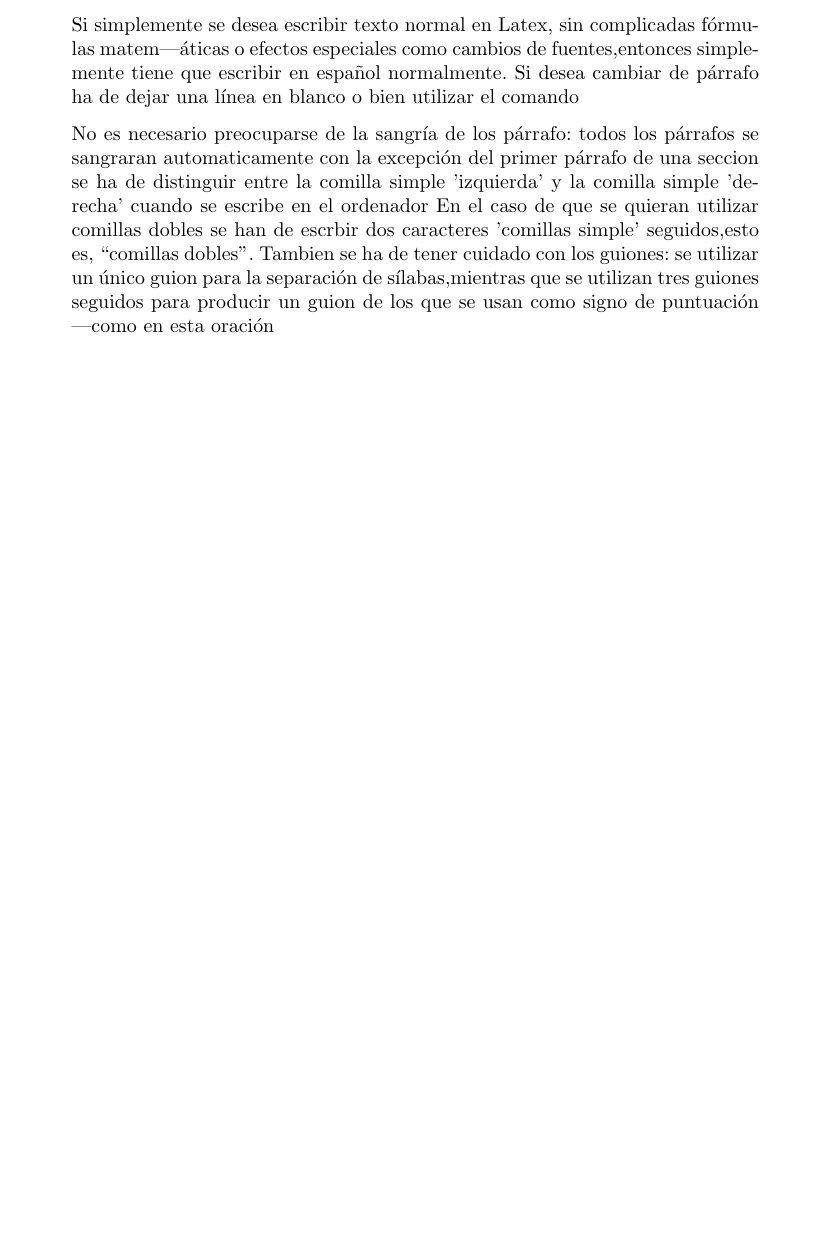
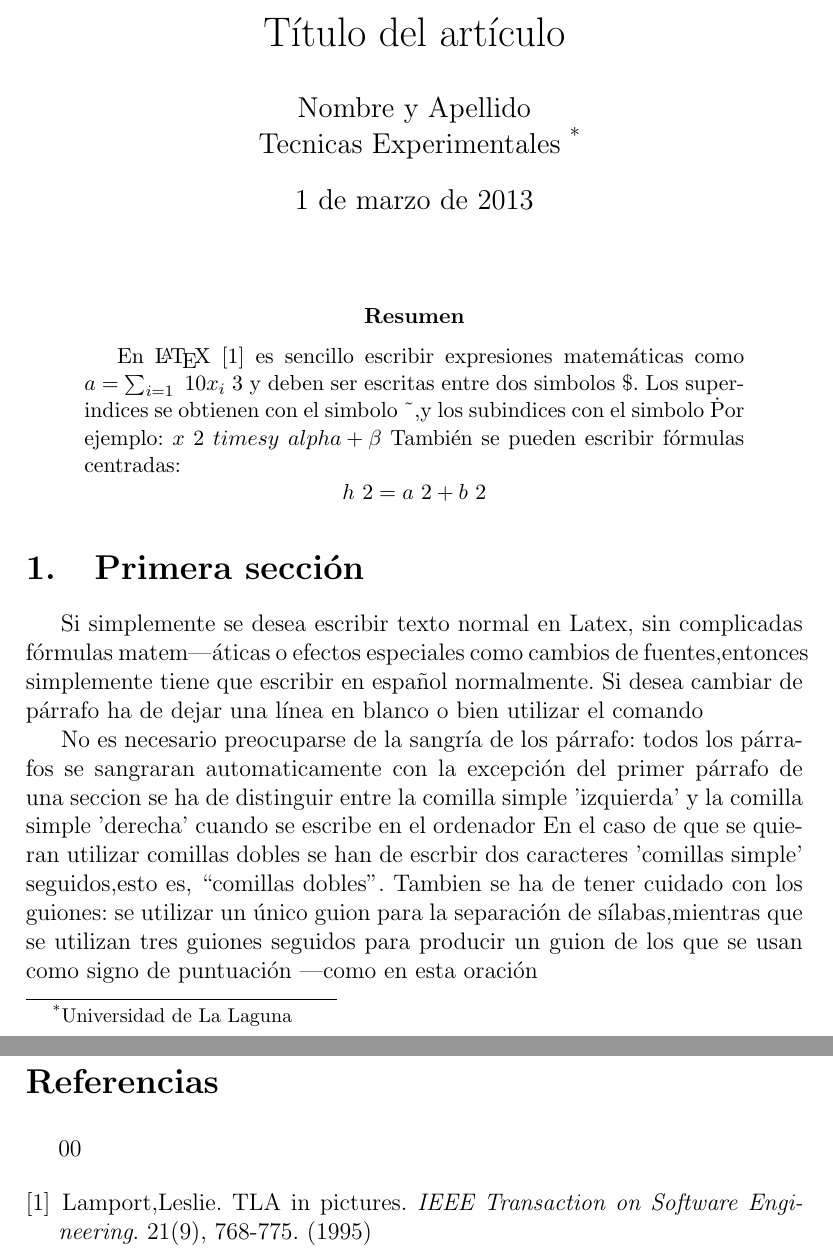
Before and after one commit to alu0100531138/pract03, a LaTeX paper (prct03/src/latex-src.tex): part of the page before the commit and two parts of pages 1 and 2 of 2 after it, the two joined at a grey line, cut at the place of the change, the shorter picture padded with empty space. Compiled offline with pdfLaTeX.

Commit message:
Estilo articulo (article)

```diff
--- a/prct03/src/latex-src.tex
+++ b/prct03/src/latex-src.tex
@@ -1,7 +1,25 @@
-\documentclass[a4paper,1Opt]{letter}
+\documentclass[a4paper,12pt]{article}
 \usepackage[utf8]{inputenc}
 \usepackage[spanish]{babel}
 \begin{document}
+\title{Título del artículo}
+\author{Nombre y Apellido \\
+        Tecnicas Experimentales~\footnote{Universidad de La Laguna}
+        }
+\date{\today}
+\maketitle
+\begin{abstract}
+  En \LaTeX{}~\cite{Lam:86} es sencillo escribir expresiones
+  matemáticas como $a=\sum_{i=1}~{10} {x_i}~{3}$
+  y deben ser escritas entre dos simbolos \$.
+  Los superindices se obtienen con el simbolo \~{},y
+  los subindices con el simbolo \.
+  Por ejemplo: $x~2 \ times y~{alpha + \beta}$
+  También se pueden escribir fórmulas centradas:
+  \[h~2=a~2 + b~2 \]
+  \end{abstract}
+
+  \section{Primera sección}
  Si simplemente se desea escribir texto normal en Latex,
  sin complicadas f\'ormulas matem|\'aticas o efectos especiales
  como cambios de fuentes,entonces simplemente tiene que escribir
@@ -20,4 +38,12 @@
  guion para la separación de sílabas,mientras que se utilizan
  tres guiones seguidos para producir un guion de los que se usan
  como signo de puntuación ---como en esta oración
+ \begin{thebibliography}-{00}
+   \bibitem{Lam:86}
+   Lamport,Leslie.
+   TLA in pictures.
+   \emph{IEEE Transaction on Software Engineering}.
+   21(9), 768-775.
+   (1995)
+   \end{thebibliography}
 \end{document}
```
Also changed, not shown: 4 other files.
